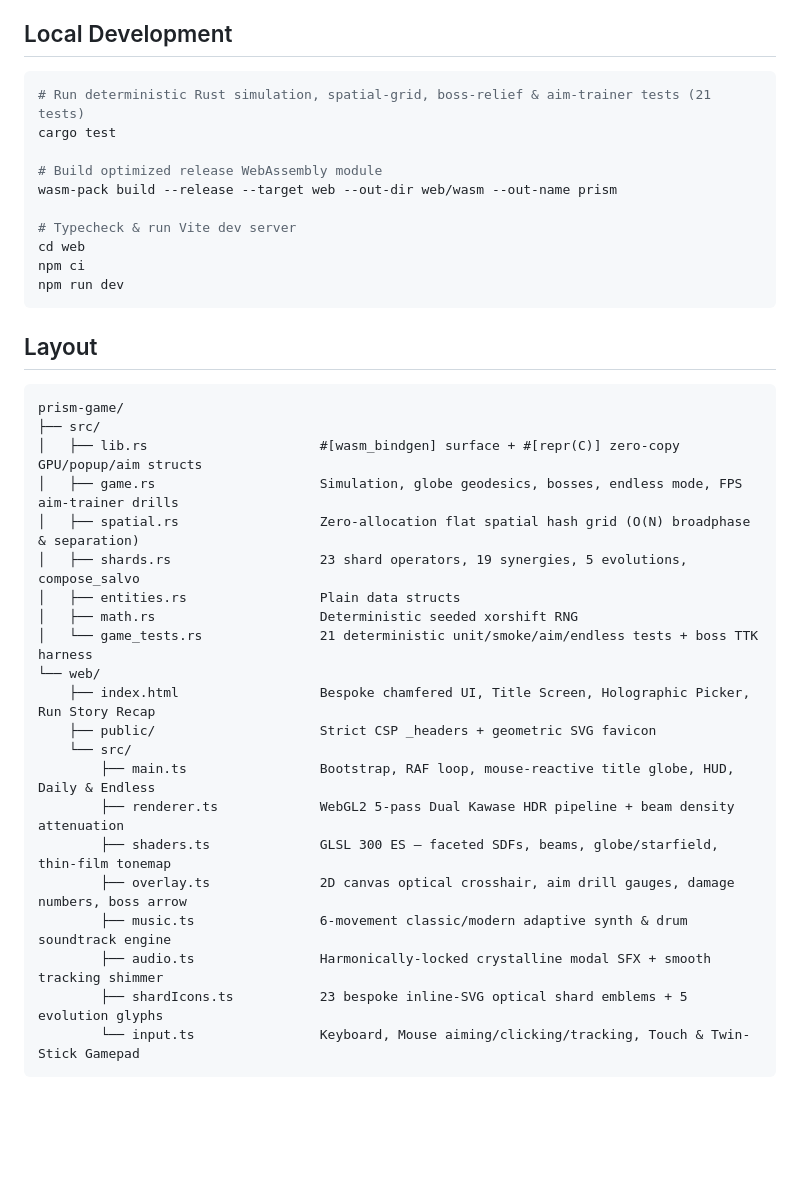
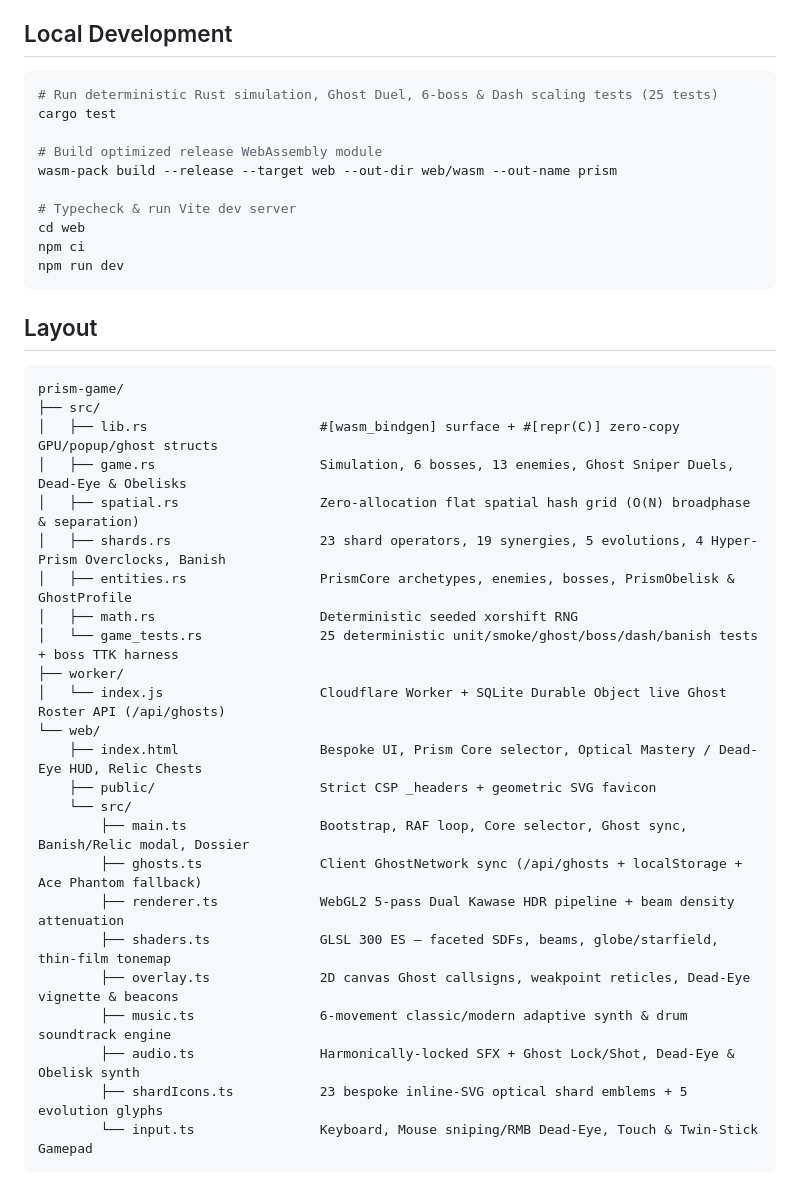
Before and after one commit to eric-rolph/prism-game, a Markdown page: README.md, the part around one of its changes. Rendered like a GitHub page; blank space fills up the shorter version.

````diff
--- a/README.md
+++ b/README.md
@@ -60,7 +69,7 @@ Auto-firing light, refracted through shards you collect — paired with an **esc
 ## Local Development
 
 ```bash
-# Run deterministic Rust simulation, spatial-grid, boss-relief & aim-trainer tests (21 tests)
+# Run deterministic Rust simulation, Ghost Duel, 6-boss & Dash scaling tests (25 tests)
 cargo test
 
 # Build optimized release WebAssembly module
@@ -77,23 +86,26 @@ npm run dev
 ```
 prism-game/
 ├── src/
-│   ├── lib.rs                      #[wasm_bindgen] surface + #[repr(C)] zero-copy GPU/popup/aim structs
-│   ├── game.rs                     Simulation, globe geodesics, bosses, endless mode, FPS aim-trainer drills
+│   ├── lib.rs                      #[wasm_bindgen] surface + #[repr(C)] zero-copy GPU/popup/ghost structs
+│   ├── game.rs                     Simulation, 6 bosses, 13 enemies, Ghost Sniper Duels, Dead-Eye & Obelisks
 │   ├── spatial.rs                  Zero-allocation flat spatial hash grid (O(N) broadphase & separation)
-│   ├── shards.rs                   23 shard operators, 19 synergies, 5 evolutions, compose_salvo
-│   ├── entities.rs                 Plain data structs
+│   ├── shards.rs                   23 shard operators, 19 synergies, 5 evolutions, 4 Hyper-Prism Overclocks, Banish
+│   ├── entities.rs                 PrismCore archetypes, enemies, bosses, PrismObelisk & GhostProfile
 │   ├── math.rs                     Deterministic seeded xorshift RNG
-│   └── game_tests.rs               21 deterministic unit/smoke/aim/endless tests + boss TTK harness
+│   └── game_tests.rs               25 deterministic unit/smoke/ghost/boss/dash/banish tests + boss TTK harness
+├── worker/
+│   └── index.js                    Cloudflare Worker + SQLite Durable Object live Ghost Roster API (/api/ghosts)
 └── web/
-    ├── index.html                  Bespoke chamfered UI, Title Screen, Holographic Picker, Run Story Recap
+    ├── index.html                  Bespoke UI, Prism Core selector, Optical Mastery / Dead-Eye HUD, Relic Chests
     ├── public/                     Strict CSP _headers + geometric SVG favicon
     └── src/
-        ├── main.ts                 Bootstrap, RAF loop, mouse-reactive title globe, HUD, Daily & Endless
+        ├── main.ts                 Bootstrap, RAF loop, Core selector, Ghost sync, Banish/Relic modal, Dossier
+        ├── ghosts.ts               Client GhostNetwork sync (/api/ghosts + localStorage + Ace Phantom fallback)
         ├── renderer.ts             WebGL2 5-pass Dual Kawase HDR pipeline + beam density attenuation
         ├── shaders.ts              GLSL 300 ES — faceted SDFs, beams, globe/starfield, thin-film tonemap
-        ├── overlay.ts              2D canvas optical crosshair, aim drill gauges, damage numbers, boss arrow
+        ├── overlay.ts              2D canvas Ghost callsigns, weakpoint reticles, Dead-Eye vignette & beacons
         ├── music.ts                6-movement classic/modern adaptive synth & drum soundtrack engine
-        ├── audio.ts                Harmonically-locked crystalline modal SFX + smooth tracking shimmer
+        ├── audio.ts                Harmonically-locked SFX + Ghost Lock/Shot, Dead-Eye & Obelisk synth
         ├── shardIcons.ts           23 bespoke inline-SVG optical shard emblems + 5 evolution glyphs
-        └── input.ts                Keyboard, Mouse aiming/clicking/tracking, Touch & Twin-Stick Gamepad
+        └── input.ts                Keyboard, Mouse sniping/RMB Dead-Eye, Touch & Twin-Stick Gamepad
 ```
````
Also changed, not shown: other parts of README.md (+25 -16 lines), docs/preview-title.png, docs/preview.png, 13 other files.
